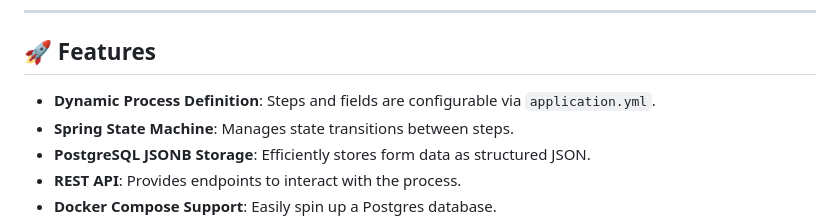
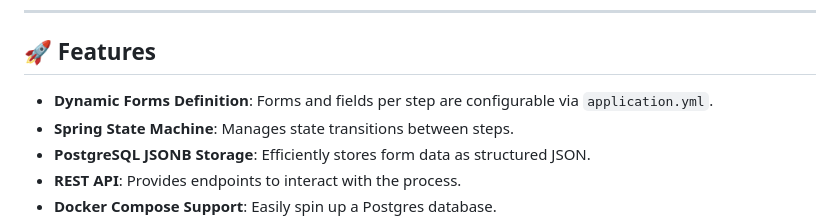
Before and after one commit to kmandalas/spring-statemachine-webapp, a Markdown page: README.md, the part around the change. GitHub-like rendering.

```diff
--- a/README.md
+++ b/README.md
@@ -6,7 +6,7 @@ This project implements a **dynamic, UI-driven multi-step process** using **Spri
 
 ## 🚀 Features
 
-- **Dynamic Process Definition**: Steps and fields are configurable via `application.yml`.
+- **Dynamic Forms Definition**: Forms and fields per step are configurable via `application.yml`.
 - **Spring State Machine**: Manages state transitions between steps.
 - **PostgreSQL JSONB Storage**: Efficiently stores form data as structured JSON.
 - **REST API**: Provides endpoints to interact with the process.
```
